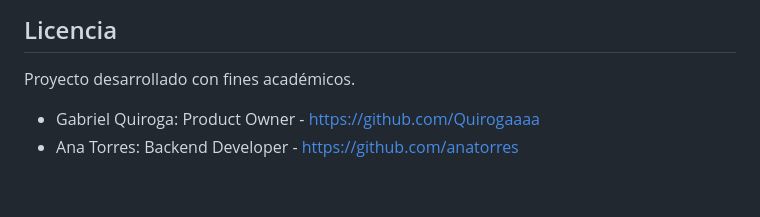
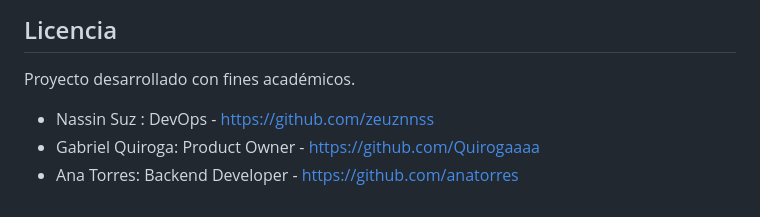
Before and after one commit to puj-course/FIS_2630_1204_G2, a Markdown page: README.md, the part around the change. Rendered like a GitHub page.

Commit message:
docs: agregar integrante nassin suz al readme (#60)

```diff
--- a/README.md
+++ b/README.md
@@ -181,5 +181,6 @@ Estudiante de Ingeniería en Sistemas, Pontificia Universidad Javeriana
 
 ## Licencia
 Proyecto desarrollado con fines académicos.
+* Nassin Suz : DevOps - https://github.com/zeuznnss
 * Gabriel Quiroga: Product Owner - https://github.com/Quirogaaaa
 * Ana Torres: Backend Developer - https://github.com/anatorres
```
